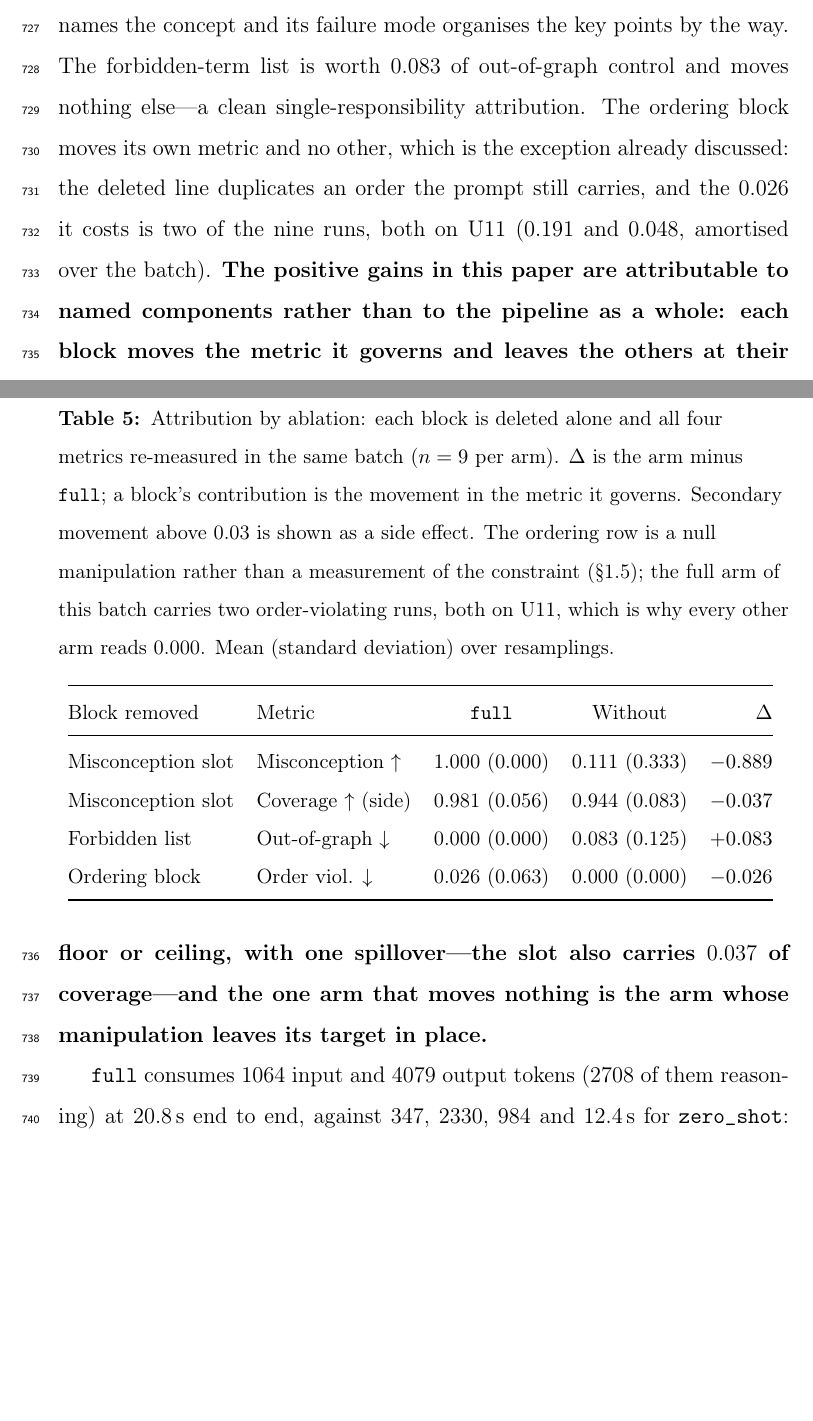
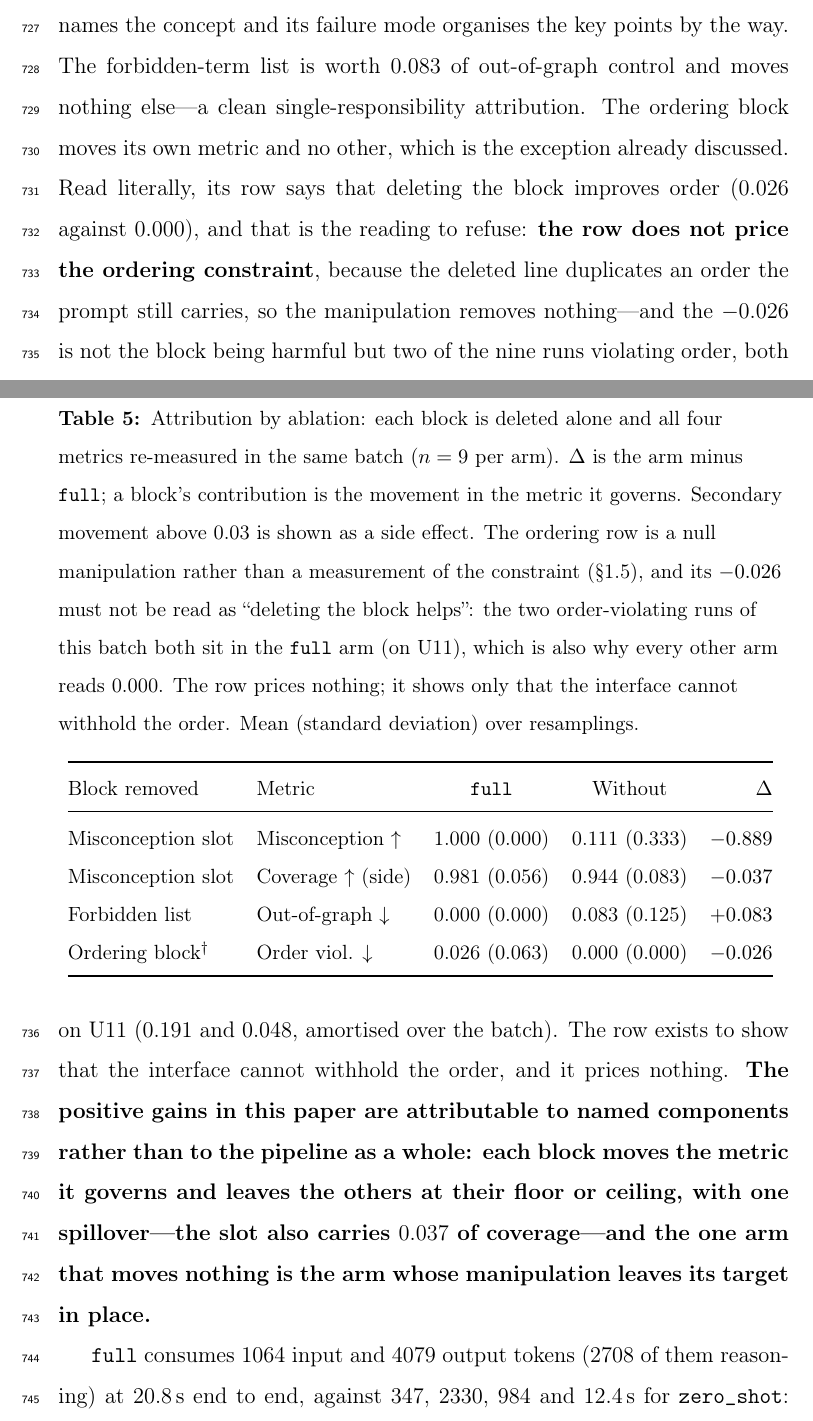
Before and after one commit to HAHA1122344/kg-slidegen, a LaTeX paper (paper/latex/manuscript.tex, which reads paper/latex/attribution.tex): two parts of pages 35 and 36 of 74, joined at a grey line, cut so that both start at the same text, the shorter picture padded with empty space. Compiled offline with pdfLaTeX.

Commit message:
fix(table 5): refuse the literal reading of the ordering row in three places
Table 5's ordering row reads, at a glance, as "deleting the block improves
order": 0.026 under `full`, 0.000 without, delta -0.026. The prose explained
why that is a null manipulation, but the table itself invited the misreading
before any reader reached the explanation. Three guards, so the correction
arrives at the glance rather than after it:

- The row label is now "Ordering block" with a dagger, set in
  `tables.attribution_latex`, not hand-edited into the generated `.tex`.
- The caption states it outright: the -0.026 must not be read as "deleting
  the block helps" -- the batch's two order-violating runs both sit in the
  `full` arm (on U11), which is also why every other arm reads 0.000; the
  row prices nothing, it shows only that the interface cannot withhold the
  order.
- Sec. 5.4(5) states the literal reading in the reviewer's own words and
  refuses it on the spot: "Read literally, its row says that deleting the
  block improves order (0.026 against 0.000), and that is the reading to
  refuse." The bolded clause is "the row does not price the ordering
  constraint", and the sign's origin is named: two of nine runs (U11/r1
  0.191, U11/r3 0.048), not the block being harmful.

docs/experiment.md's attribution table gets the dagger and the same note.
Paper 74 / 52 pages, 0 overfull, 0 undefined references, 44 tests green.
Deposit rebuilt; sha256 87a57ff3... stable across two builds.

```diff
--- a/paper/latex/attribution.tex
+++ b/paper/latex/attribution.tex
@@ -5,6 +5,6 @@ Block removed & Metric & \id{full} & Without & $\Delta$ \\
 Misconception slot & Misconception $\uparrow$ & 1.000 (0.000) & 0.111 (0.333) & $-0.889$ \\
 Misconception slot & Coverage $\uparrow$ (side) & 0.981 (0.056) & 0.944 (0.083) & $-0.037$ \\
 Forbidden list & Out-of-graph $\downarrow$ & 0.000 (0.000) & 0.083 (0.125) & $+0.083$ \\
-Ordering block & Order viol. $\downarrow$ & 0.026 (0.063) & 0.000 (0.000) & $-0.026$ \\
+Ordering block$^{\dagger}$ & Order viol. $\downarrow$ & 0.026 (0.063) & 0.000 (0.000) & $-0.026$ \\
 \bottomrule
 \end{tabular}
--- a/paper/latex/manuscript.tex
+++ b/paper/latex/manuscript.tex
@@ -1157,9 +1157,14 @@ corrective content that names the concept and its failure mode organises the key
 points by the way. The forbidden-term list is worth $0.083$ of out-of-graph
 control and moves nothing else---a clean single-responsibility attribution. The
 ordering block moves its own metric and no other, which is the exception already
-discussed: the deleted line duplicates an order the prompt still carries, and the
-$0.026$ it costs is two of the nine runs, both on U11 (0.191 and 0.048, amortised
-over the batch). \textbf{The positive
+discussed. Read literally, its row says that deleting the block improves order
+($0.026$ against $0.000$), and that is the reading to refuse: \textbf{the row
+does not price the ordering constraint}, because the deleted line duplicates an
+order the prompt still carries, so the manipulation removes nothing---and the
+$-0.026$ is not the block being harmful but two of the nine runs violating order,
+both on U11 (0.191 and 0.048, amortised over the batch). The row exists to show
+that the interface cannot withhold the order, and it prices nothing.
+\textbf{The positive
 gains in this paper are attributable to named components rather than to the
 pipeline as a whole: each block moves the metric it governs and leaves the others
 at their floor or ceiling, with one spillover---the slot also carries $0.037$ of
@@ -1172,8 +1177,10 @@ metrics re-measured in the same batch ($n=9$ per arm). $\Delta$ is the arm minus
 \id{full}; a block's contribution is the movement in the metric it governs.
 Secondary movement above 0.03 is shown as a side effect. The ordering row is a
 null manipulation rather than a measurement of the constraint
-(\S\ref{sec:boundary}); the full arm of this batch carries two order-violating
-runs, both on U11, which is why every other arm reads 0.000. Mean (standard
+(\S\ref{sec:boundary}), and its $-0.026$ must not be read as ``deleting the block
+helps'': the two order-violating runs of this batch both sit in the \id{full} arm
+(on U11), which is also why every other arm reads 0.000. The row prices nothing;
+it shows only that the interface cannot withhold the order. Mean (standard
 deviation) over resamplings.}
 \label{tab:attribution}
 \centering
```
Also changed, not shown: docs/experiment.md (+9 -1 lines), paper/tables.md (+1 -1 lines), paper/latex/cover-letter.pdf, paper/latex/highlights.pdf, paper/latex/manuscript-preprint.pdf, paper/latex/manuscript.pdf, paper/latex/supplementary.pdf, 1 other file.
